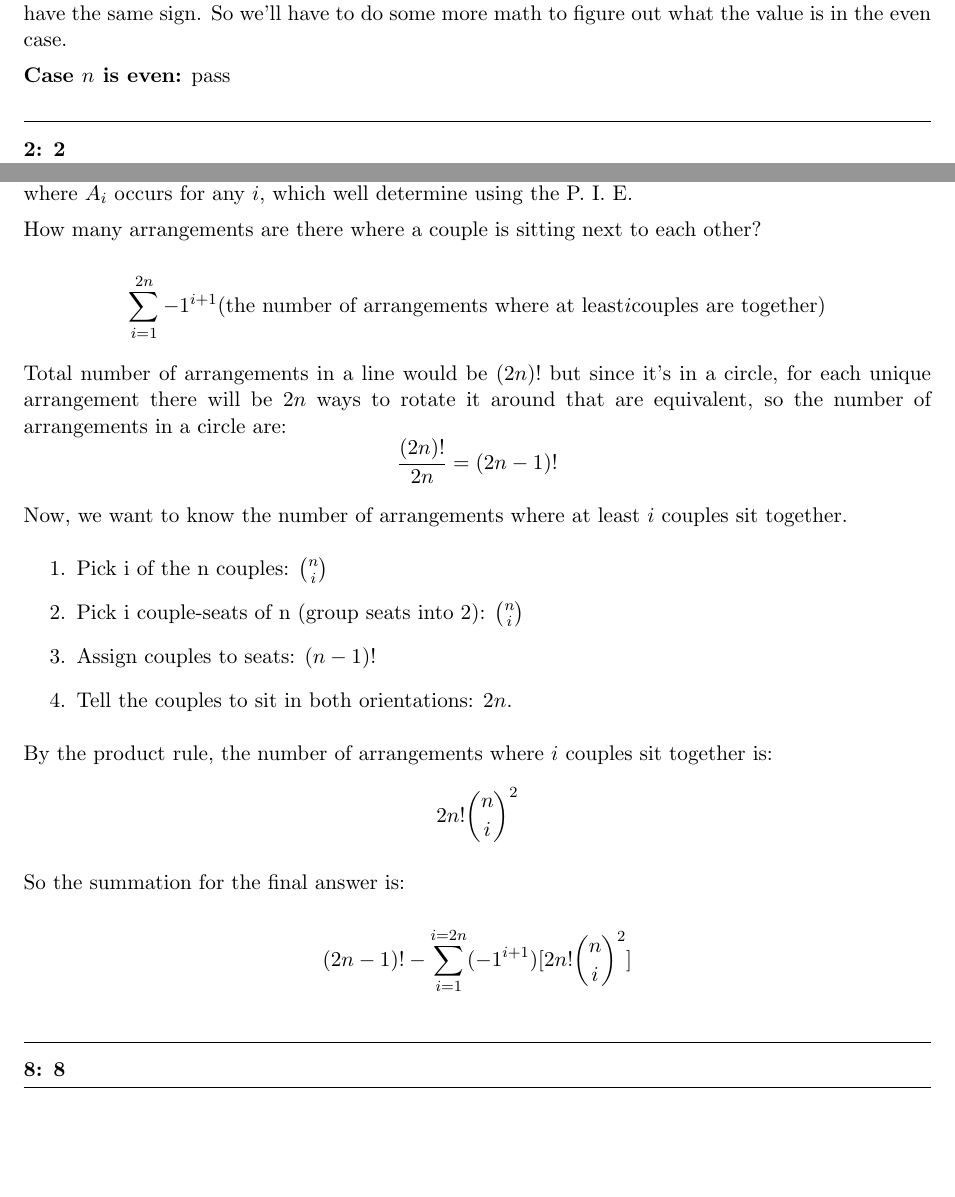
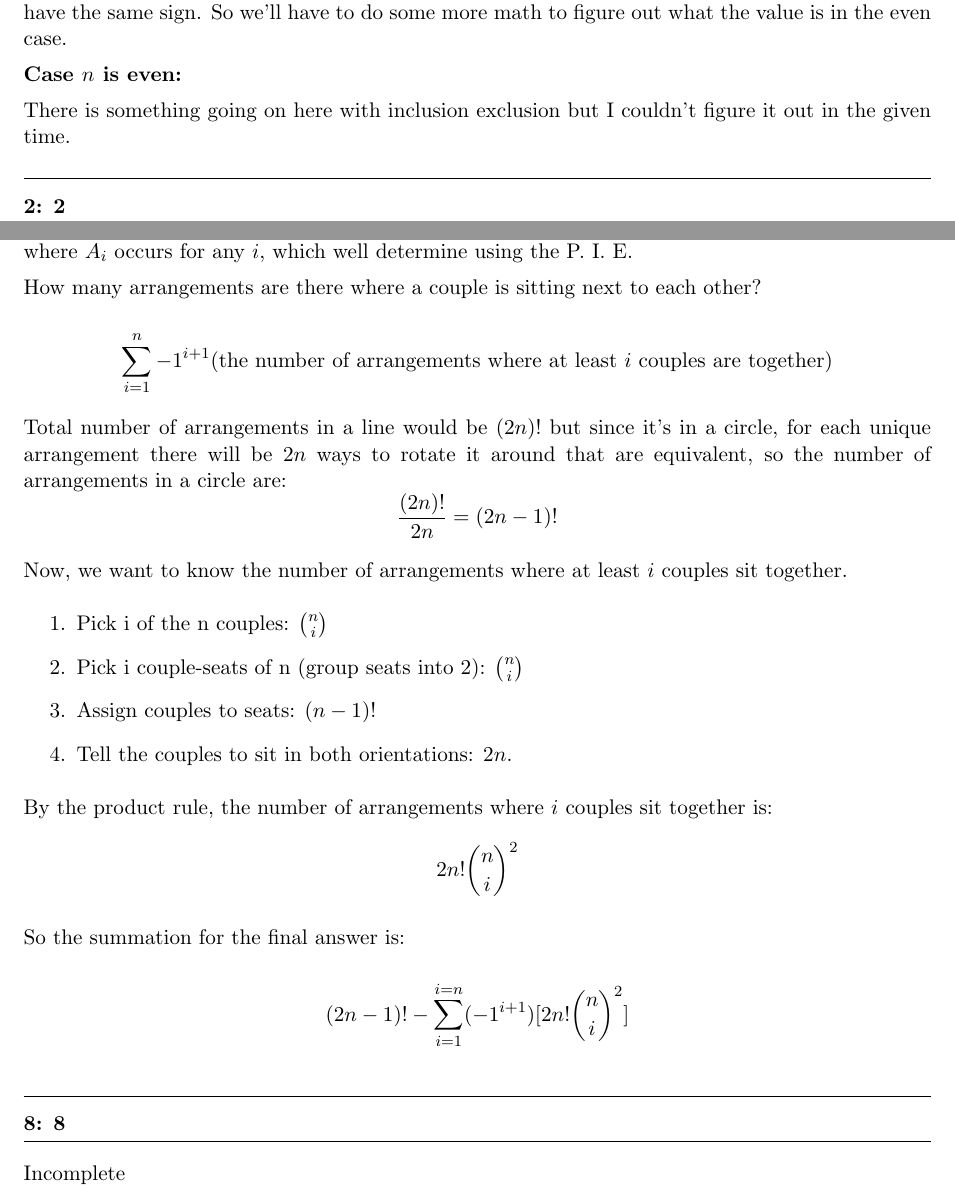
Before and after one commit to ksikka/school, a LaTeX document (21301/hw/02/soln.tex): two parts of pages 1 and 4 of 4, joined at a grey line, cut so that both start at the same text, the shorter picture padded with empty space. Compiled offline with pdfLaTeX.

Commit message:
igh white flag in here

```diff
--- a/21301/hw/02/soln.tex
+++ b/21301/hw/02/soln.tex
@@ -60,7 +60,9 @@ Therefore we know when $n$ is odd, this sum is 0, due to the additive canceling
 However, when $n$ is even, there are an odd number of terms and the terms with matching coefficients have the same sign. So we'll have to do some more math to figure out what the value is in the even case.
 
 \textbf{Case $n$ is even:}
-pass
+
+There is something going on here with inclusion exclusion but I couldn't figure it out in the given time.
+
 
 
 
@@ -186,7 +189,7 @@ occurs for any $i$, which well determine using the P. I. E.
 
 How many arrangements are there where a couple is sitting next to each other?
 
-$$\sum_{i=1}^{2n} -1^{i+1} (\text{the number of arrangements where at least} i \text{couples are together}) $$
+$$\sum_{i=1}^{n} -1^{i+1} (\text{the number of arrangements where at least } i \text{ couples are together}) $$
 
 Total number of arrangements in a line would be $(2n)!$ but since it's in a circle, for each unique arrangement
 there will be $2n$ ways to rotate it around that are equivalent, so the number of arrangements in a circle are:
@@ -204,9 +207,11 @@ $$ 2n!{n \choose i}^2 $$
 
 So the summation for the final answer is:
 
-$$(2n-1)! - \sum_{i=1}^{i=2n} (-1^{i+1}) [2n!{n \choose i}^2]$$
+$$(2n-1)! - \sum_{i=1}^{i=n} (-1^{i+1}) [2n!{n \choose i}^2]$$
 
 \question{8}{8}
 
+Incomplete
+
 
 \end{document}
```
Also changed, not shown: 21301/hw/02/soln.tex (7 more changed lines).
